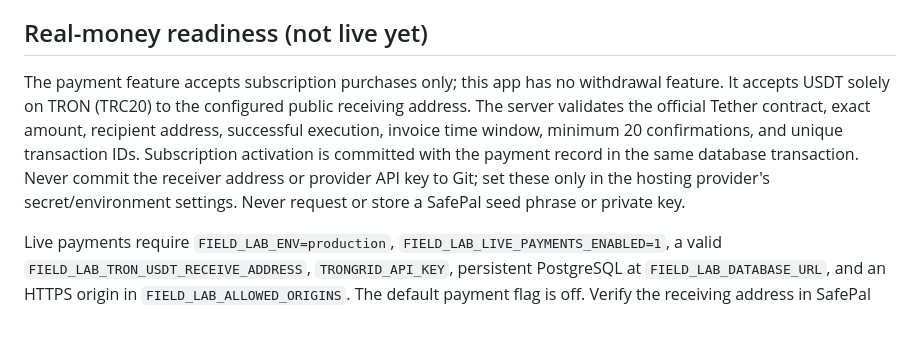
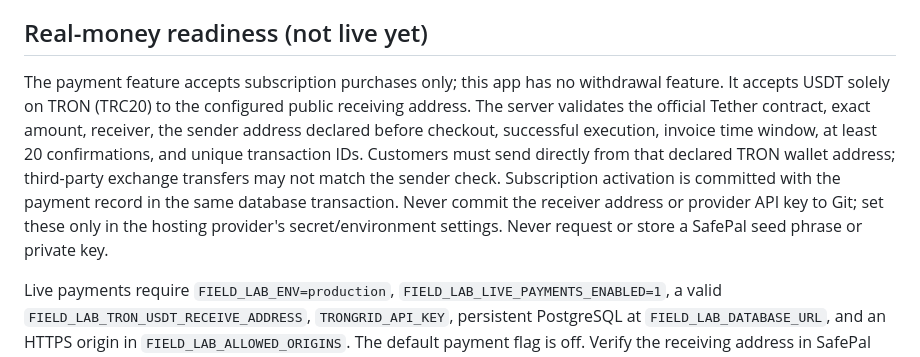
Before and after one commit to naqaaholding-create/Naqaa-HOLDING-, a Markdown page: field-lab/api/README.md, the part around the change. Drawn GitHub-style; blank space fills up the shorter version.

Commit message:
Document payer-address binding for customer payment safety

```diff
--- a/field-lab/api/README.md
+++ b/field-lab/api/README.md
@@ -51,6 +51,6 @@ Run `pip install -r requirements.txt pytest httpx` and then `pytest -q`. GitHub
 
 ## Real-money readiness (not live yet)
 
-The payment feature accepts subscription purchases only; this app has no withdrawal feature. It accepts USDT solely on TRON (TRC20) to the configured public receiving address. The server validates the official Tether contract, exact amount, recipient address, successful execution, invoice time window, minimum 20 confirmations, and unique transaction IDs. Subscription activation is committed with the payment record in the same database transaction. Never commit the receiver address or provider API key to Git; set these only in the hosting provider's secret/environment settings. Never request or store a SafePal seed phrase or private key.
+The payment feature accepts subscription purchases only; this app has no withdrawal feature. It accepts USDT solely on TRON (TRC20) to the configured public receiving address. The server validates the official Tether contract, exact amount, receiver, the sender address declared before checkout, successful execution, invoice time window, at least 20 confirmations, and unique transaction IDs. Customers must send directly from that declared TRON wallet address; third-party exchange transfers may not match the sender check. Subscription activation is committed with the payment record in the same database transaction. Never commit the receiver address or provider API key to Git; set these only in the hosting provider's secret/environment settings. Never request or store a SafePal seed phrase or private key.
 
 Live payments require `FIELD_LAB_ENV=production`, `FIELD_LAB_LIVE_PAYMENTS_ENABLED=1`, a valid `FIELD_LAB_TRON_USDT_RECEIVE_ADDRESS`, `TRONGRID_API_KEY`, persistent PostgreSQL at `FIELD_LAB_DATABASE_URL`, and an HTTPS origin in `FIELD_LAB_ALLOWED_ORIGINS`. The default payment flag is off. Verify the receiving address in SafePal and the canonical contract with Tether's official documentation before enabling checkout. Do not tell customers to send funds while `GET /payments/status` reports `payments_enabled: false`.
```
